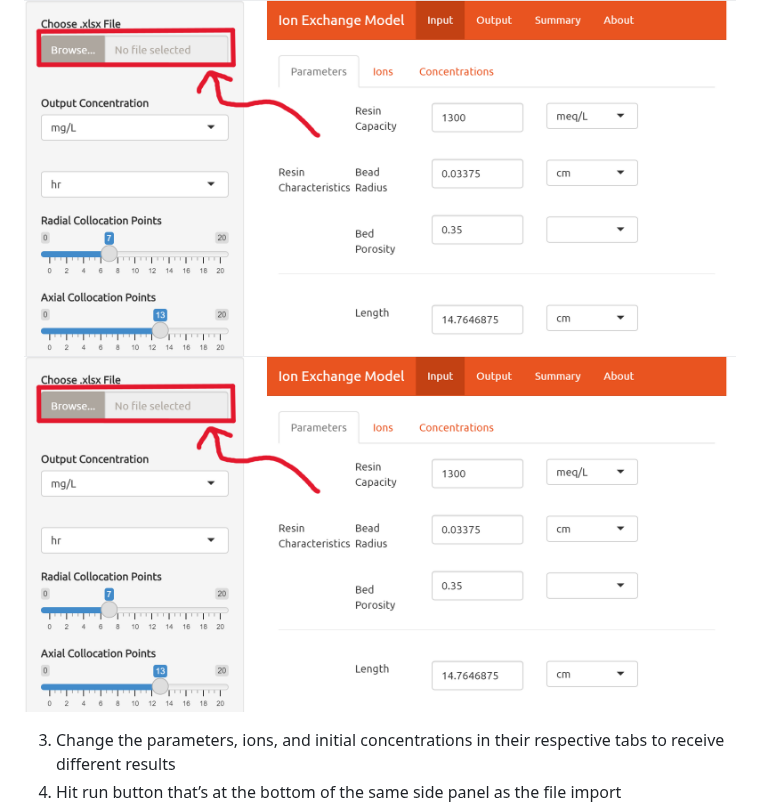
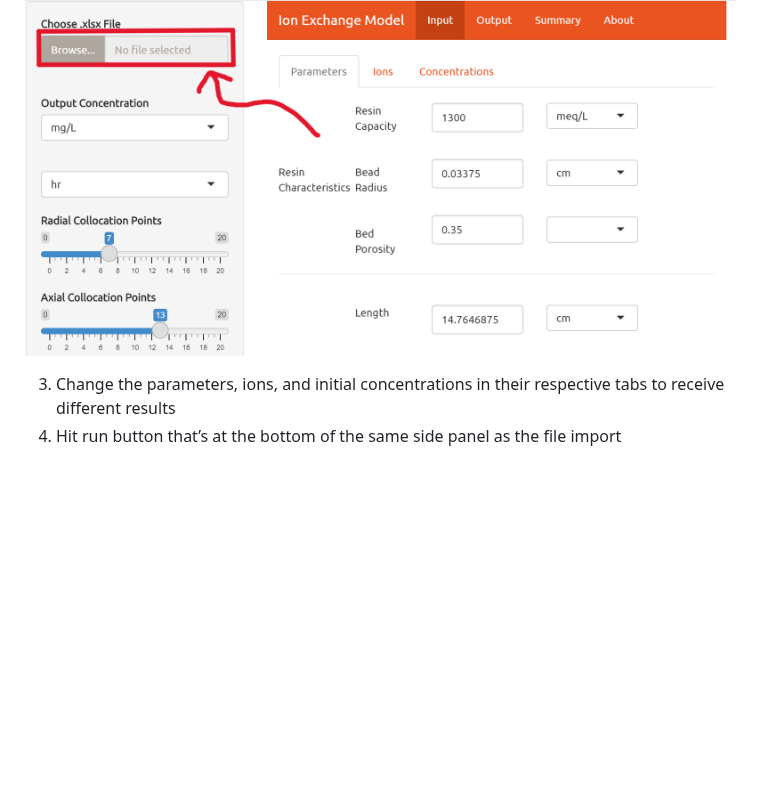
Before and after one commit to David-Cola/David-Cola.github.io, a Markdown page: README.md, the part around the change. Rendered like a GitHub page; blank space fills up the shorter version.

```diff
--- a/README.md
+++ b/README.md
@@ -10,7 +10,6 @@ Note: If you are going to be using your own data your excel file must be formatt
 1. Click import file in the top left of the Interface
 
 ![Import File](DocumentPics/browse.png)
-<img src="DocumentPics/browse.png" width="1280" height="720">
 
 3. Change the parameters, ions, and initial concentrations in their respective tabs to receive different results
 4.	Hit run button that’s at the bottom of the same side panel as the file import
```
